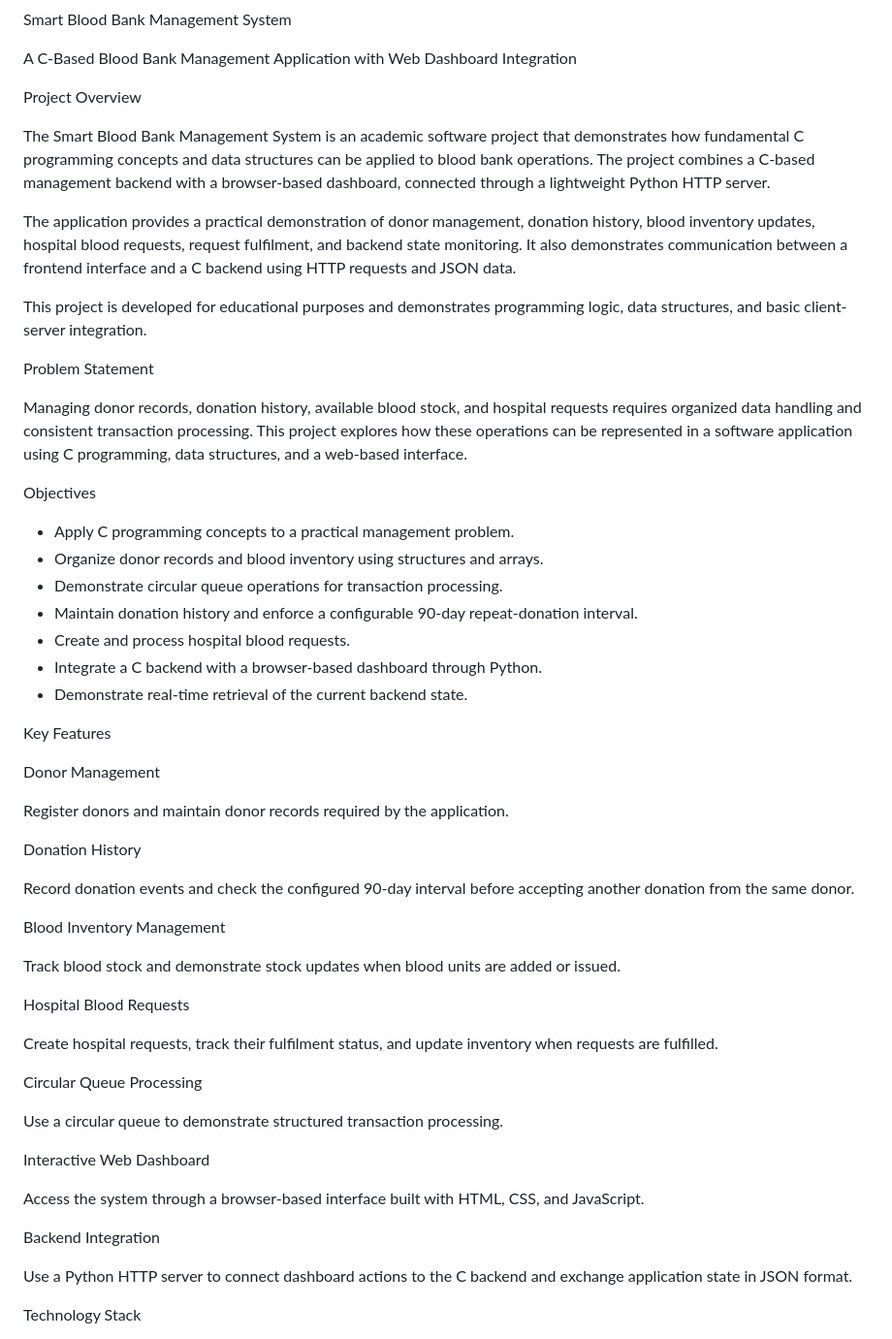
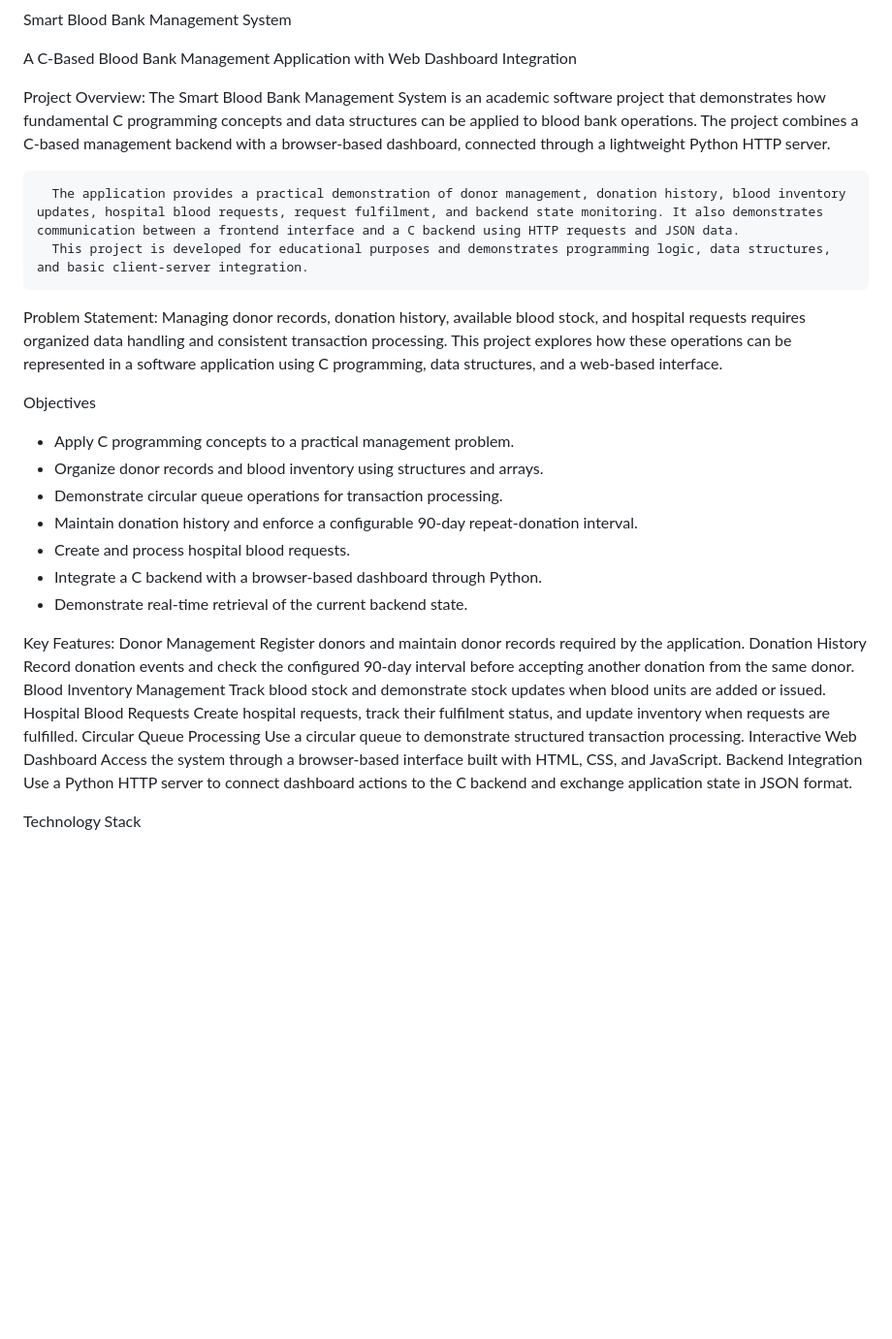
Before and after one commit to harishmanickavel21-max/Smart-Blood-Bank-Management-System, a Markdown page: README.md, the part around one of its changes. Shown at 97% size. Rendered like a GitHub page; blank space fills up the shorter version.

```diff
--- a/README.md
+++ b/README.md
@@ -2,17 +2,14 @@ Smart Blood Bank Management System
 
 A C-Based Blood Bank Management Application with Web Dashboard Integration
 
-Project Overview
+Project Overview:
+       The Smart Blood Bank Management System is an academic software project that demonstrates how fundamental C programming concepts and data structures can be applied to blood bank operations. The project combines a C-based management backend with a browser-based dashboard, connected through a lightweight Python HTTP server.
 
-The Smart Blood Bank Management System is an academic software project that demonstrates how fundamental C programming concepts and data structures can be applied to blood bank operations. The project combines a C-based management backend with a browser-based dashboard, connected through a lightweight Python HTTP server.
+      The application provides a practical demonstration of donor management, donation history, blood inventory updates, hospital blood requests, request fulfilment, and backend state monitoring. It also demonstrates communication between a frontend interface and a C backend using HTTP requests and JSON data.
+      This project is developed for educational purposes and demonstrates programming logic, data structures, and basic client-server integration.
 
-The application provides a practical demonstration of donor management, donation history, blood inventory updates, hospital blood requests, request fulfilment, and backend state monitoring. It also demonstrates communication between a frontend interface and a C backend using HTTP requests and JSON data.
-
-This project is developed for educational purposes and demonstrates programming logic, data structures, and basic client-server integration.
-
-Problem Statement
-
-Managing donor records, donation history, available blood stock, and hospital requests requires organized data handling and consistent transaction processing. This project explores how these operations can be represented in a software application using C programming, data structures, and a web-based interface.
+Problem Statement:
+        Managing donor records, donation history, available blood stock, and hospital requests requires organized data handling and consistent transaction processing. This project explores how these operations can be represented in a software application using C programming, data structures, and a web-based interface.
 
 Objectives
 
@@ -24,35 +21,21 @@ Objectives
 - Integrate a C backend with a browser-based dashboard through Python.
 - Demonstrate real-time retrieval of the current backend state.
 
-Key Features
-
+Key Features:
 Donor Management
-
-Register donors and maintain donor records required by the application.
-
+     Register donors and maintain donor records required by the application.
 Donation History
-
-Record donation events and check the configured 90-day interval before accepting another donation from the same donor.
-
+     Record donation events and check the configured 90-day interval before accepting another donation from the same donor.
 Blood Inventory Management
-
-Track blood stock and demonstrate stock updates when blood units are added or issued.
-
+     Track blood stock and demonstrate stock updates when blood units are added or issued.
 Hospital Blood Requests
-
-Create hospital requests, track their fulfilment status, and update inventory when requests are fulfilled.
-
+     Create hospital requests, track their fulfilment status, and update inventory when requests are fulfilled.
 Circular Queue Processing
-
-Use a circular queue to demonstrate structured transaction processing.
-
+     Use a circular queue to demonstrate structured transaction processing.
 Interactive Web Dashboard
-
-Access the system through a browser-based interface built with HTML, CSS, and JavaScript.
-
+     Access the system through a browser-based interface built with HTML, CSS, and JavaScript.
 Backend Integration
-
-Use a Python HTTP server to connect dashboard actions to the C backend and exchange application state in JSON format.
+     Use a Python HTTP server to connect dashboard actions to the C backend and exchange application state in JSON format.
 
 Technology Stack
 
```
Also changed, not shown: other parts of README.md (+1 -36 lines).
